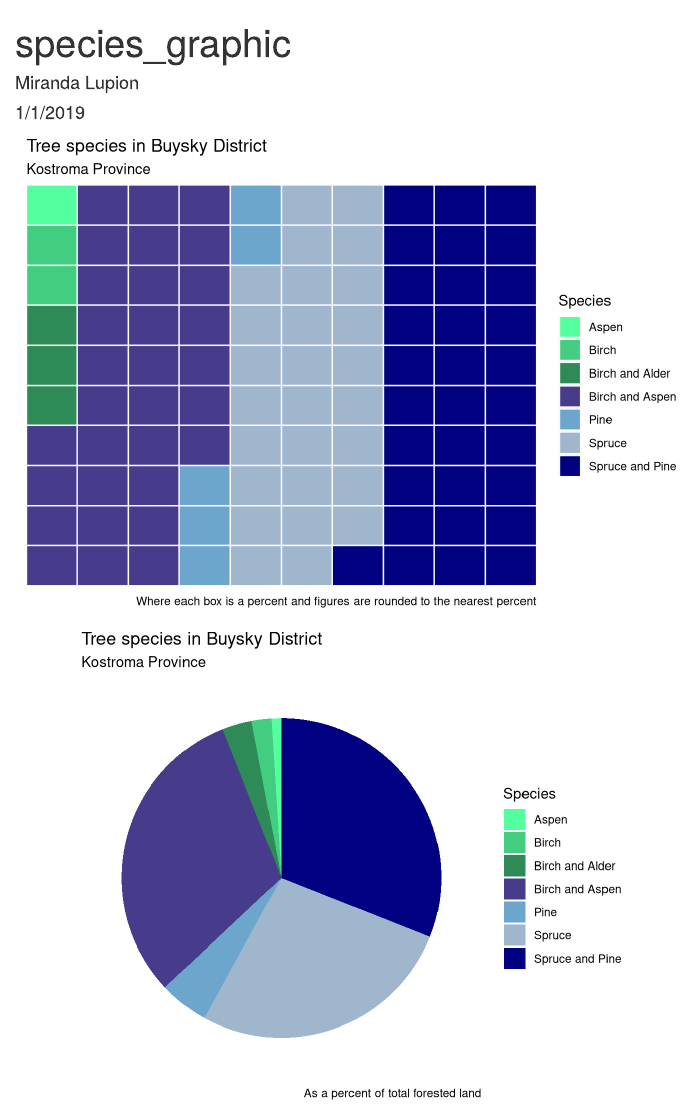
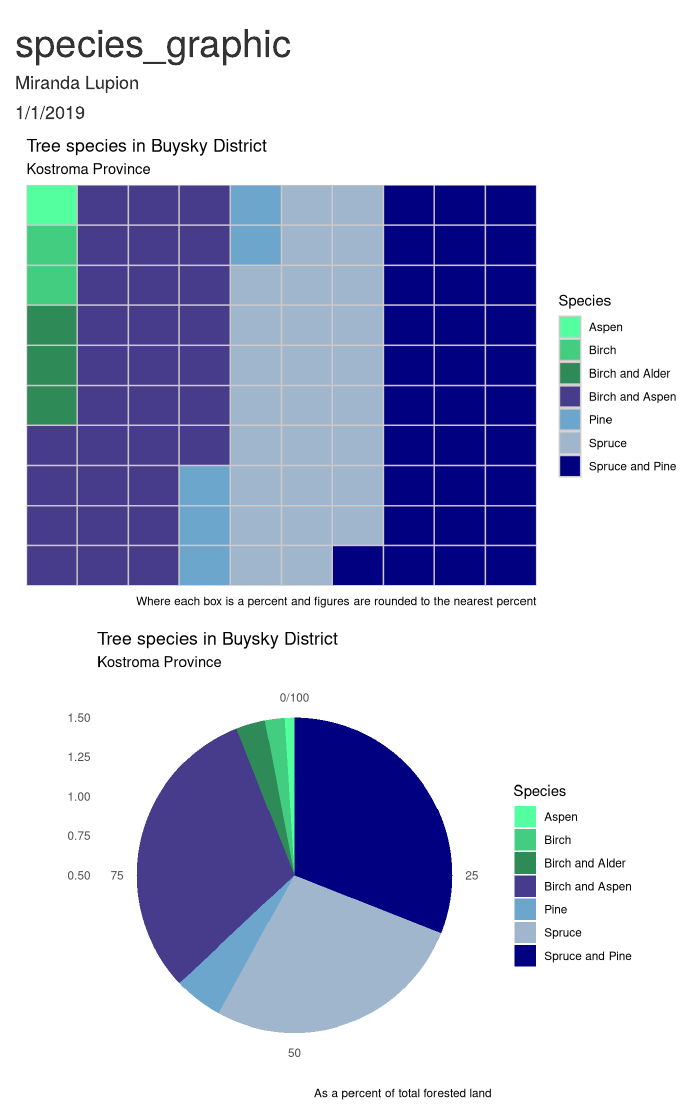
Before and after one commit to MirandaLupion/Kostroma_Tree_Vis, an R Markdown document (species_graphic.Rmd): the page in a window 1100 px wide, from its top. Rendered offline with R 4.5, knitr and Pandoc, with nearby package versions.

Commit message:
labeling breakthrough

````diff
--- a/species_graphic.Rmd
+++ b/species_graphic.Rmd
@@ -56,7 +57,7 @@ df_buysky$category <- factor(rep(names(buysky), buysky))
 cols <- c("seagreen1", "seagreen3", "seagreen4", "slateblue4", "skyblue3", "slategray3", "navy")
 
 ggplot(df_buysky, aes( x = x, y = y , fill = category)) +
-  geom_tile(color = "snow1", size = 0.5) +
+  geom_tile(color = "snow3", size = 0.5) +
   scale_x_continuous(expand = c(0, 0)) +
   scale_y_continuous(expand = c(0, 0), trans = 'reverse') +
   theme(axis.text = element_blank(),
@@ -74,18 +75,33 @@ ggplot(df_buysky, aes( x = x, y = y , fill = category)) +
 ```{r pie chart}
 pie_buysky <- buysky %>%
   gather(key, value) %>%
-  filter(value > 0)
+  filter(value > 0) %>%
 
-ggplot(pie_buysky, aes(x = "", y=value, fill = factor(key))) +
+  # Assigning label positions
+
+mutate(y_pos = (case_when(key == "aspen" ~ 100,
+                        key == "birch" ~  98,
+                        key == "birch_and_alder" ~ 95,
+                      key == "birch_and_aspen" ~ 75,
+                      key == "pine" ~ 65))) %>%
+mutate(x_pos = (case_when(key == "aspen" ~ 1.5,
+                          key == "birch" ~ 1.5,
+                         key == "birch_and_alder" ~ 1.48,
+                         key == "birch_and_aspen" ~ 1.48,
+                         key == "pine" ~ 1.48)))
+
+
+pie_chart <- ggplot(pie_buysky, aes(x = 1, y=value, fill = key)) +
 
   geom_bar(width = 1, stat = "identity") +
 
   theme(axis.line = element_blank(),
         plot.title = element_text(hjust=0),
         axis.ticks = element_blank(),
-        axis.text = element_blank(),
+        # axis.text = element_blank(),
         panel.background = element_blank(),
-        panel.grid = element_blank()) +
+        # panel.grid = element_blank()
+        ) +
 
   labs(fill="key",
        x=NULL,
@@ -94,16 +110,28 @@ ggplot(pie_buysky, aes(x = "", y=value, fill = factor(key))) +
        subtitle = "Kostroma Province",
        caption="As a percent of total forested land") +
 
+
   coord_polar(theta = "y", start=0) +
-
-  # geom_text_repel(aes(label = paste0(round(value), "%")
-  #                     ),
-  #               hjust = 0) +
 
   guides(fill = guide_legend(title = "Species")) +
 
-  scale_fill_manual(
-    labels = c("Aspen", "Birch", "Birch and Alder", "Birch and Aspen", "Pine", "Spruce", "Spruce and Pine"),
-    values = cols)
+  scale_fill_manual(labels = c("Aspen", "Birch", "Birch and Alder", "Birch and Aspen", "Pine", "Spruce", "Spruce and Pine"), values = cols)
+
+pie_chart
+
+pie_chart <- pie_chart + geom_text(label = pie_buysky$value, x = pie_buysky$x_pos, y = pie_buysky$y_pos)
+
+
+pie_chart
+#  geom_text(label = "31%", y = 84.5, x = 1.2) +
+#
+#   geom_text(aes(x = 1.5, y = pos, label = paste0(round(value), "%")),
+#                   # hjust = 1.2,
+#                   segment.color = "grey50",
+#                   direction = "y")
+
+
+
+
 
 ```
````
Also changed, not shown: species_graphic.Rmd (1 more changed lines).
